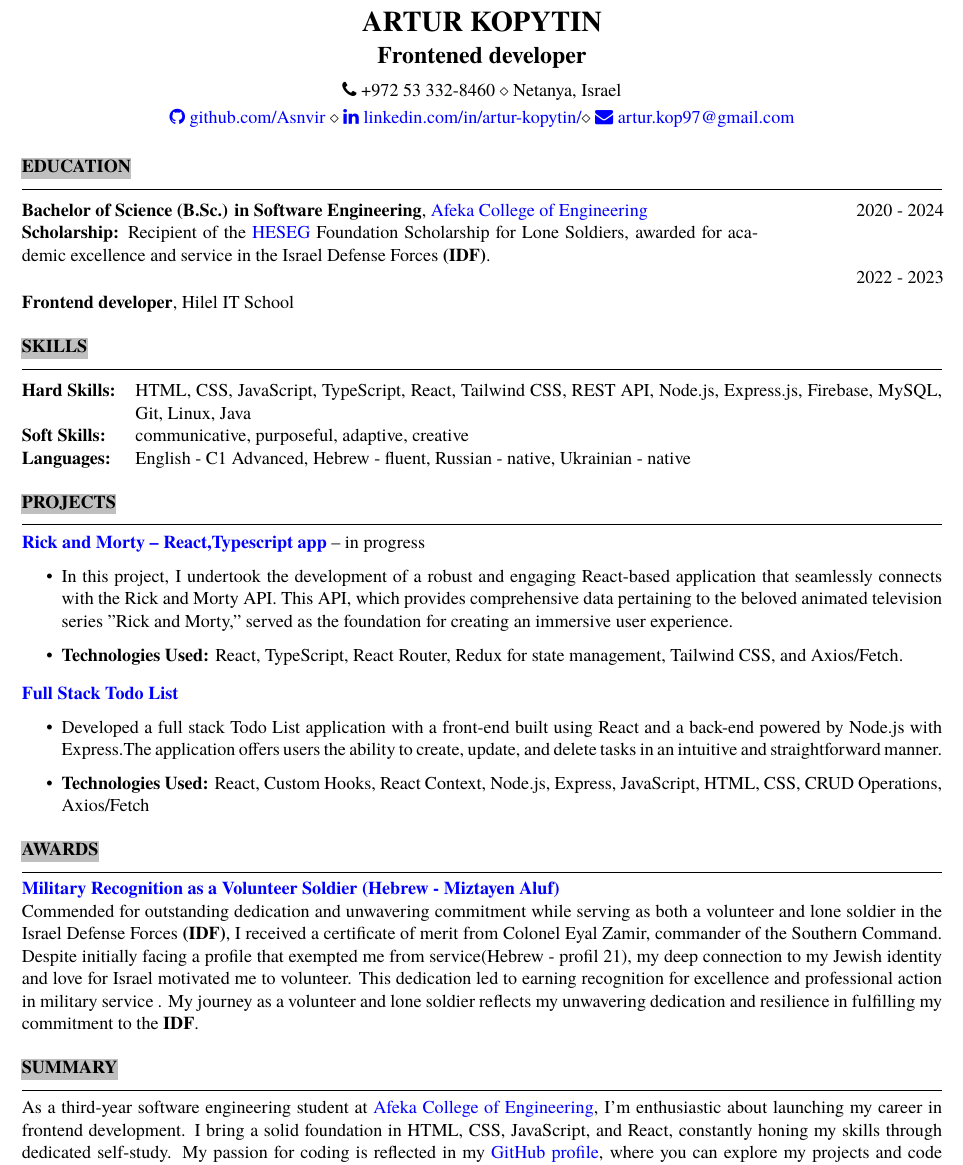
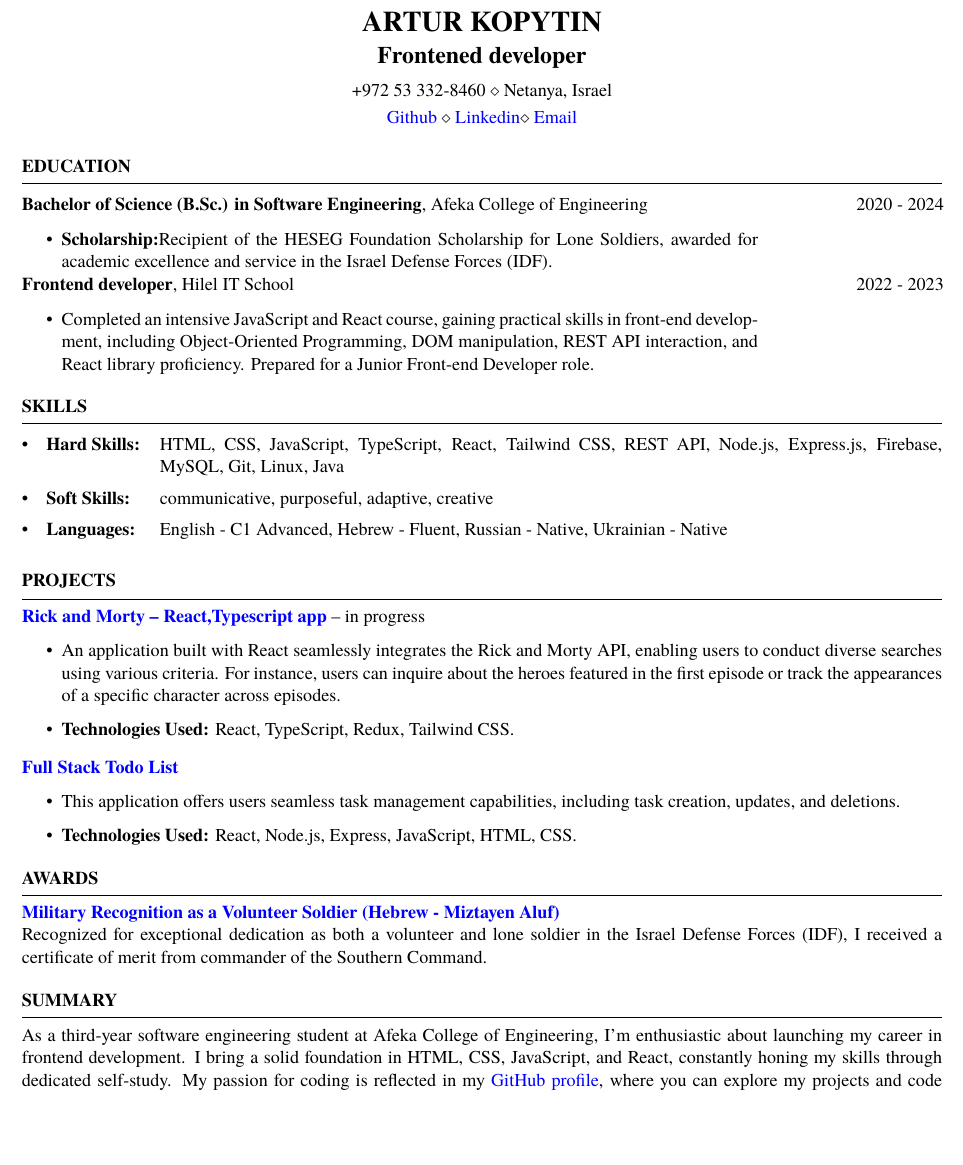
Before and after one commit to Asnvir/CV, a LaTeX CV (resume_faangpath.tex, which reads resume.cls): part of the page, cut so that both start at the same text, the shorter picture padded with empty space. Compiled offline with XeLaTeX; a missing font is replaced by an installed copy or a similar font.

Commit message:
last update

```diff
--- a/resume.cls
+++ b/resume.cls
@@ -113,7 +113,7 @@
 % Defines the rSection environment for the large sections within the CV
 \newenvironment{rSection}[1]{ % 1 input argument - section name
     \sectionskip
-    \MakeUppercase{{\bf \hl{#1} }} % Section title
+    \MakeUppercase{{\bf #1 }} % Section title
     \sectionlineskip
     \hrule % Horizontal line
     \begin{list}{}{ % List for each individual item in the section
--- a/resume_faangpath.tex
+++ b/resume_faangpath.tex
@@ -5,11 +5,11 @@
 \name{Artur Kopytin} % Your name
 \position{Frontened developer}
 % You can merge both of these into a single line, if you do not have a website.
-\address{{\faPhone~+972 53 332-8460} \\ Netanya, Israel}
+\address{+972 53 332-8460 \\ Netanya, Israel}
 \address{
- \href{https://github.com/Asnvir}{\faGithub~github.com/Asnvir} \\
- \href{https://www.linkedin.com/in/artur-kopytin/}{\faLinkedin~linkedin.com/in/artur-kopytin/}\\
- \href{mailto:artur.kop97@gmail.com} {\faEnvelope~artur.kop97@gmail.com}
+ \href{https://github.com/Asnvir}{Github} \\
+ \href{https://www.linkedin.com/in/artur-kopytin/}{Linkedin}\\
+ \href{mailto:artur.kop97@gmail.com} {Email}
 }
 
 \begin{document}
@@ -21,10 +21,16 @@
  \begin{rSection}{Education}
 
   \begin{tabular}{@{}p{0.8\textwidth}p{0.2\textwidth}}
-  {\bf Bachelor of Science (B.Sc.) in Software Engineering}, \href{https://www.afeka.ac.il/}{Afeka College of Engineering} & \hfill 2020 - 2024\hspace*{1em} \\
-  \textbf{Scholarship:} Recipient of the \href{https://www.heseg.com/}{HESEG} Foundation Scholarship for Lone Soldiers, awarded for academic excellence and service in the Israel Defense Forces \textbf{(IDF)}. & \hfill \\
-  \vspace{0.5em}
+  {\bf Bachelor of Science (B.Sc.) in Software Engineering}, Afeka College of Engineering & \hfill 2020 - 2024\hspace*{1em} \\
+  \begin{itemize}
+   \item \textbf{Scholarship:}Recipient of the HESEG Foundation Scholarship for Lone Soldiers, awarded for academic excellence and service in the Israel Defense Forces (IDF).
+  \end{itemize}
+  & \hfill \\
+  % \vspace{0.5em}
   {\bf Frontend developer}, Hilel IT School & \hfill 2022 - 2023\hspace*{1em} \\
+  \begin{itemize}
+   \item Completed an intensive JavaScript and React course, gaining practical skills in front-end development, including Object-Oriented Programming, DOM manipulation, REST API interaction, and React library proficiency. Prepared for a Junior Front-end Developer role.
+  \end{itemize}
   \end{tabular}
  \end{rSection}
 
@@ -32,12 +38,14 @@
 % TECHNICAL STRENGTHS
 %----------------------------------------------------------------------------------------
  \begin{rSection}{SKILLS}
-  \begin{tabularx}{\textwidth}{@{}>{\bfseries}l X@{}}
-   Hard Skills: & HTML, CSS, JavaScript, TypeScript, React, Tailwind CSS, REST API, Node.js, Express.js, Firebase, MySQL, Git, Linux, Java \\
-   Soft Skills: & communicative, purposeful, adaptive, creative\\
-   Languages: & English - C1 Advanced, Hebrew - fluent, Russian - native, Ukrainian - native
+  \begin{tabularx}{\textwidth}{@{}>{\textbullet\hspace{\labelsep}\bfseries}l X@{}}
+   \vspace{0.5em}
+   \hspace{\labelsep}Hard Skills: & HTML, CSS, JavaScript, TypeScript, React, Tailwind CSS, REST API, Node.js, Express.js, Firebase, MySQL, Git, Linux, Java \\
+   \vspace{0.5em}
+   \hspace{\labelsep}Soft Skills: & communicative, purposeful, adaptive, creative\\
+   \vspace{0.5em}
+   \hspace{\labelsep}Languages: & English - C1 Advanced, Hebrew - Fluent, Russian - Native, Ukrainian - Native
   \end{tabularx}
-
  \end{rSection}
 
 %----------------------------------------------------------------------------------------
@@ -49,8 +57,8 @@
   \textbf{\href{https://github.com/Asnvir/React-TS-RickMorty}{Rick and Morty – React,Typescript app }}– in progress
 
   \begin{itemize}
-   \item In this project, I undertook the development of a robust and engaging React-based application that seamlessly connects with the Rick and Morty API. This API, which provides comprehensive data pertaining to the beloved animated television series "Rick and Morty," served as the foundation for creating an immersive user experience.
-   \item \textbf{Technologies Used:} React, TypeScript, React Router, Redux for state management, Tailwind CSS, and Axios/Fetch.
+   \item An application built with React seamlessly integrates the Rick and Morty API, enabling users to conduct diverse searches using various criteria. For instance, users can inquire about the heroes featured in the first episode or track the appearances of a specific character across episodes.
+   \item \textbf{Technologies Used:} React, TypeScript, Redux, Tailwind CSS.
 
   \end{itemize}
 
@@ -59,8 +67,8 @@
   \textbf{{\href{https://github.com/Asnvir/todo-react-app}{Full Stack Todo List }}}
 
   \begin{itemize}
-   \item Developed a full stack Todo List application with a front-end built using React and a back-end powered by Node.js with Express.The application offers users the ability to create, update, and delete tasks in an intuitive and straightforward manner.
-   \item \textbf{Technologies Used:} React, Custom Hooks, React Context, Node.js, Express, JavaScript, HTML, CSS, CRUD Operations, Axios/Fetch
+   \item This application offers users seamless task management capabilities, including task creation, updates, and deletions.
+   \item \textbf{Technologies Used:} React, Node.js, Express, JavaScript, HTML, CSS.
   \end{itemize}
 
 
@@ -72,14 +80,7 @@
  \begin{rSection}{Awards}
   \vspace{-1.25em}
   \item \textbf{\href{https://drive.google.com/file/d/1QWiVud-gSK4n_YLskh-mxVn0zGRxDvHW/view?usp=sharing}{Military Recognition as a Volunteer Soldier (Hebrew - Miztayen Aluf)}}
-  \\Commended for outstanding dedication and unwavering commitment while serving as
-  both a volunteer and lone soldier in the Israel Defense Forces \textbf{(IDF)}, I received a
-  certificate of merit from Colonel Eyal Zamir, commander of the Southern Command.
-  Despite initially facing a profile that exempted me from service(Hebrew - profil 21), my deep
-  connection to my Jewish identity and love for Israel motivated me to volunteer. This
-  dedication led to earning recognition for excellence and professional action in military
-  service . My journey as a volunteer and lone soldier reflects my unwavering dedication
-  and resilience in fulfilling my commitment to the \textbf{IDF}.
+  \\Recognized for exceptional dedication as both a volunteer and lone soldier in the Israel Defense Forces (IDF), I received a certificate of merit from commander of the Southern Command.
  \end{rSection}
 
 %----------------------------------------------------------------------------------------
@@ -88,7 +89,7 @@
 
  \begin{rSection}{Summary}
 
-  As a third-year software engineering student at \href{https://www.afeka.ac.il/}{Afeka College of Engineering}, I'm enthusiastic about launching my
+  As a third-year software engineering student at Afeka College of Engineering, I'm enthusiastic about launching my
   career in frontend development. I bring a solid foundation in HTML, CSS, JavaScript, and React,
   constantly honing my skills through dedicated self-study.
   My passion for coding is reflected in my \href{https://github.com/Asnvir}{GitHub profile}, where you can explore my projects and
```
